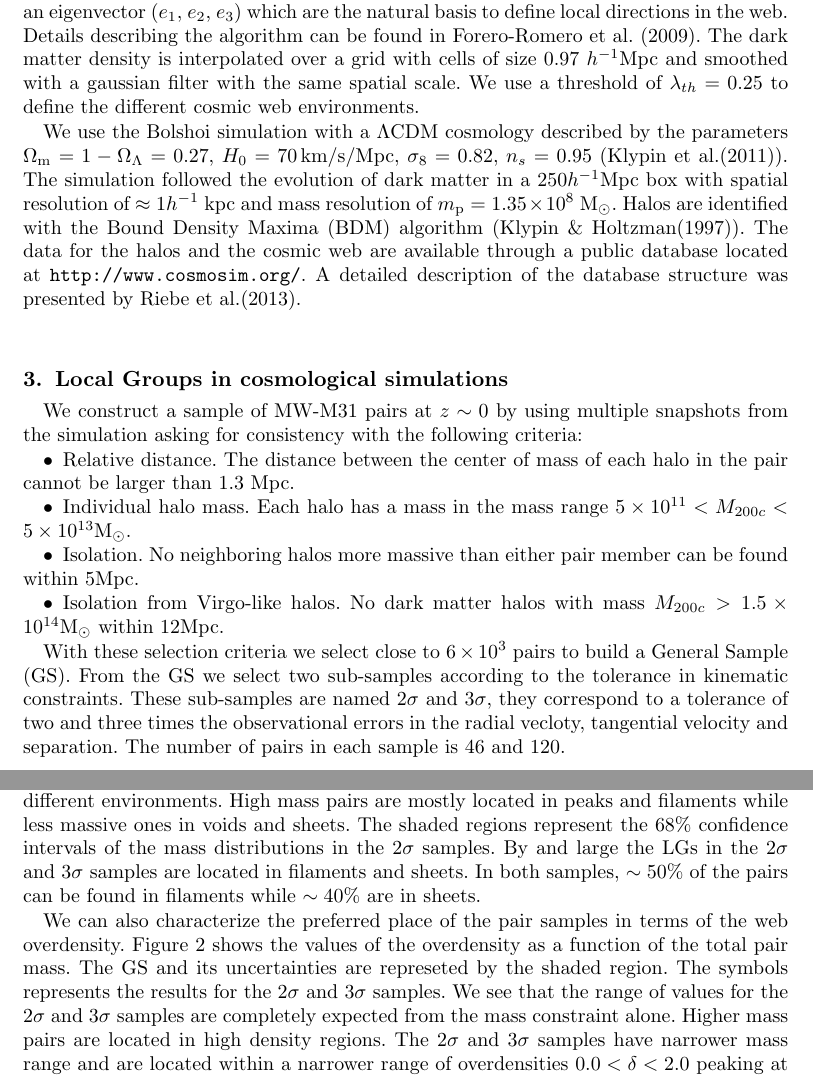
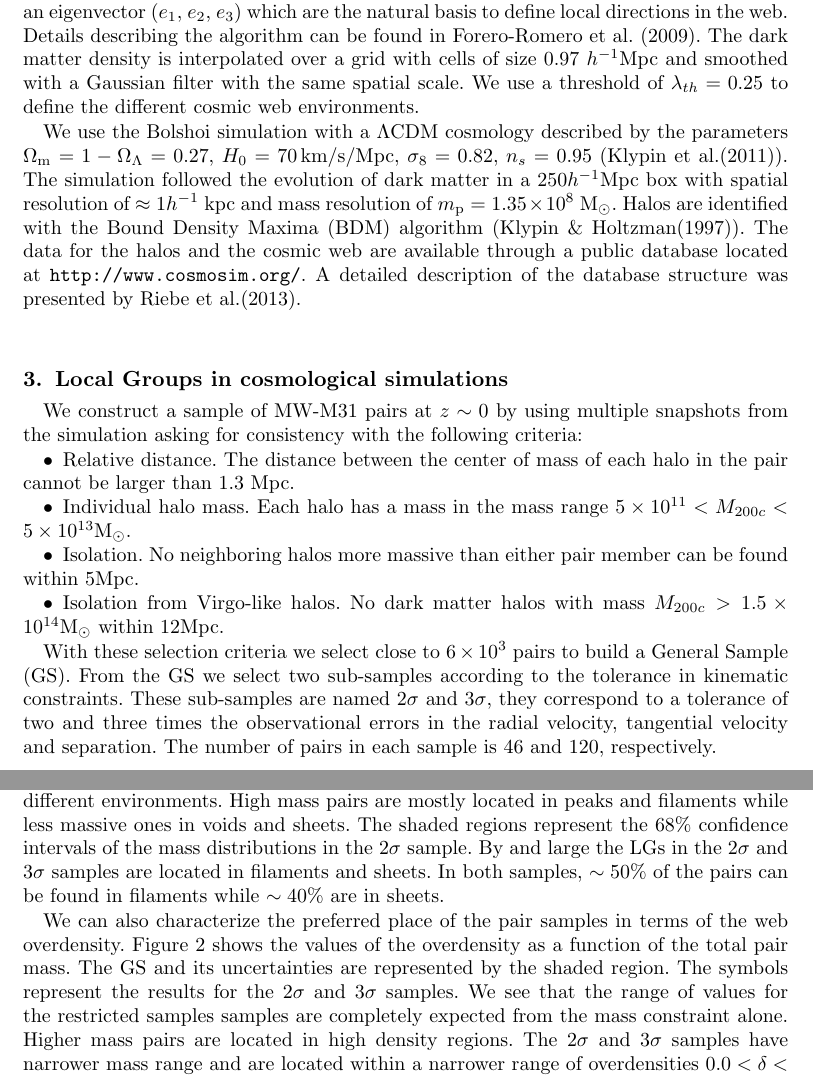
Before and after one commit to forero/ProceedingsIAU308, a LaTeX document (ForeroRomero.tex): two parts of pages 2 and 3 of 6, joined at a grey line, cut so that both start at the same text. Compiled offline with pdfLaTeX; a LaTeX package or settings file that is missing is left out.

Commit message:
submitted version

```diff
--- a/ForeroRomero.tex
+++ b/ForeroRomero.tex
@@ -145,7 +145,7 @@ $e_{2}$, $e_{3}$) which are the natural basis to define local
 directions in the web. Details describing the algorithm can be found
 in \cite[Forero-Romero et al. (2009)]{Tweb}. The dark matter density
 is interpolated over a grid with cells of size $0.97$ \hMpc and
-smoothed with a gaussian filter with the same spatial scale. We use a
+smoothed with a Gaussian filter with the same spatial scale. We use a
 threshold of $\lambda_{th}=0.25$ to define the different cosmic web
 environments.
 
@@ -183,9 +183,9 @@ With these selection criteria we select close to $6\times 10^3$ pairs to build
 a General Sample (GS). From the GS we select two sub-samples
 according to the tolerance in kinematic constraints. These sub-samples
 are named $2\sigma$ and $3\sigma$, they correspond to a tolerance of
-two and three times the observational errors in the radial vecloty,
+two and three times the observational errors in the radial velocity,
 tangential velocity and separation. The number of pairs in each sample
-is $46$ and $120$.
+is $46$ and $120$, respectively.
 
 \section{The place of the Local Group in the Cosmic Web}
 
@@ -248,15 +248,15 @@ distribution of pairs in the four different environments. High mass
 pairs are mostly located in peaks and filaments while less massive
 ones in voids and sheets.  The shaded regions represent the $68\%$
 confidence intervals of the mass distributions in the $2\sigma$
-samples. By and large the LGs in the $2\sigma$ and $3\sigma$ samples are
+sample. By and large the LGs in the $2\sigma$ and $3\sigma$ samples are
 located in filaments and sheets. In both samples, $\sim 50\%$ of the
 pairs can be found in filaments while $\sim 40\%$ are in sheets.
 
 We can also characterize the preferred place of the pair samples in terms of the
 web overdensity.  Figure \ref{fig:overdensity} shows the values of the
 overdensity as a function of the total pair mass. The GS and its
-uncertainties are represeted by the shaded region. The symbols represents the results for the $2\sigma$ and $3\sigma$ samples.
-We see that the range of values for the $2\sigma$ and $3\sigma$
+uncertainties are represented by the shaded region. The symbols represent the results for the $2\sigma$ and $3\sigma$ samples.
+We see that the range of values for the restricted samples
 samples are completely expected from the mass constraint alone. Higher
 mass pairs are located in high density regions. The $2\sigma$ and
 $3\sigma$ samples have narrower mass range and are located within a
```
Also changed, not shown: ForeroRomero.pdf, ForeroRomero.tex (4 more changed lines).
